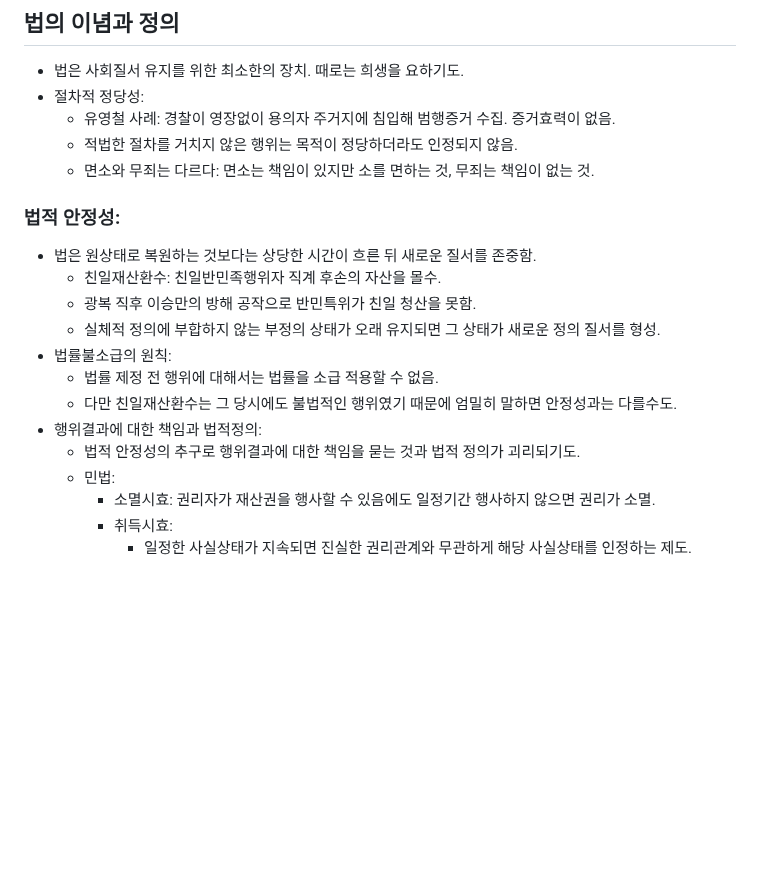
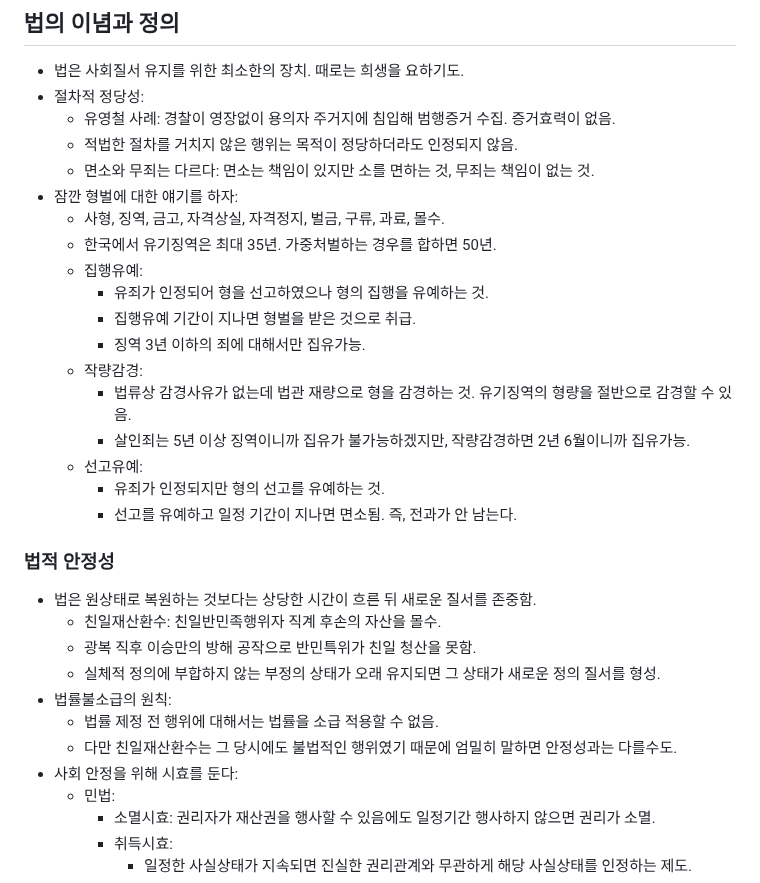
Before and after one commit to parksb/campus-life, a Markdown page: sci116-science-technology-and-law/memo.md, the part around one of its changes. GitHub-like rendering; blank space fills up the shorter version.

```diff
--- a/sci116-science-technology-and-law/memo.md
+++ b/sci116-science-technology-and-law/memo.md
@@ -60,8 +60,21 @@
   - 유영철 사례: 경찰이 영장없이 용의자 주거지에 침입해 범행증거 수집. 증거효력이 없음.
   - 적법한 절차를 거치지 않은 행위는 목적이 정당하더라도 인정되지 않음.
   - 면소와 무죄는 다르다: 면소는 책임이 있지만 소를 면하는 것, 무죄는 책임이 없는 것.
+- 잠깐 형벌에 대한 얘기를 하자:
+  - 사형, 징역, 금고, 자격상실, 자격정지, 벌금, 구류, 과료, 몰수.
+  - 한국에서 유기징역은 최대 35년. 가중처벌하는 경우를 합하면 50년.
+  - 집행유예:
+    - 유죄가 인정되어 형을 선고하였으나 형의 집행을 유예하는 것.
+    - 집행유예 기간이 지나면 형벌을 받은 것으로 취급.
+    - 징역 3년 이하의 죄에 대해서만 집유가능.
+  - 작량감경:
+    - 법류상 감경사유가 없는데 법관 재량으로 형을 감경하는 것. 유기징역의 형량을 절반으로 감경할 수 있음.
+    - 살인죄는 5년 이상 징역이니까 집유가 불가능하겠지만, 작량감경하면 2년 6월이니까 집유가능.
+  - 선고유예:
+    - 유죄가 인정되지만 형의 선고를 유예하는 것.
+    - 선고를 유예하고 일정 기간이 지나면 면소됨. 즉, 전과가 안 남는다.
 
-### 법적 안정성:
+### 법적 안정성
 
 - 법은 원상태로 복원하는 것보다는 상당한 시간이 흐른 뒤 새로운 질서를 존중함.
   - 친일재산환수: 친일반민족행위자 직계 후손의 자산을 몰수.
@@ -70,8 +83,7 @@
 - 법률불소급의 원칙:
   - 법률 제정 전 행위에 대해서는 법률을 소급 적용할 수 없음.
   - 다만 친일재산환수는 그 당시에도 불법적인 행위였기 때문에 엄밀히 말하면 안정성과는 다를수도.
-- 행위결과에 대한 책임과 법적정의:
-  - 법적 안정성의 추구로 행위결과에 대한 책임을 묻는 것과 법적 정의가 괴리되기도.
+- 사회 안정을 위해 시효를 둔다:
   - 민법:
       - 소멸시효: 권리자가 재산권을 행사할 수 있음에도 일정기간 행사하지 않으면 권리가 소멸.
       - 취득시효:
```
Also changed, not shown: other parts of sci116-science-technology-and-law/memo.md (+37 -3 lines).
